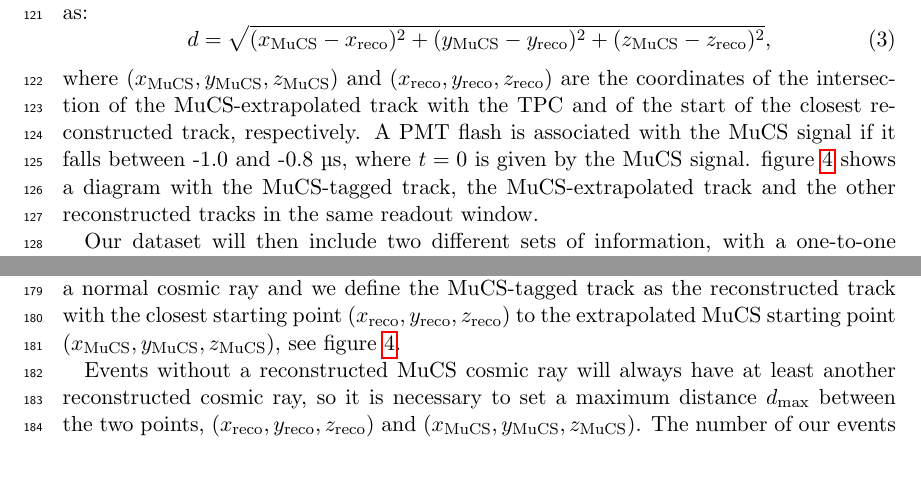
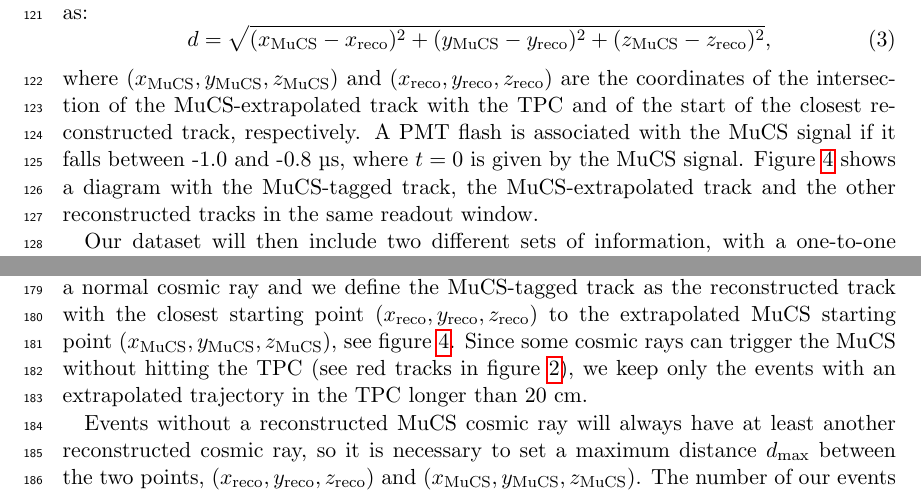
Before and after one commit to soleti/efficiency_note, a LaTeX paper (main.tex): two parts of pages 7 and 11 of 24, joined at a grey line, cut so that both start at the same text. Compiled offline with pdfLaTeX.

```diff
--- a/main.tex
+++ b/main.tex
@@ -161,7 +161,7 @@
 \end{equation}
 where $(x_{\mathrm{MuCS}},y_{\mathrm{MuCS}},z_{\mathrm{MuCS}})$ and $(x_{\mathrm{reco}},y_{\mathrm{reco}},z_{\mathrm{reco}})$ are the coordinates of the intersection of the MuCS-extrapolated track with the TPC and of the start of the closest reconstructed track, respectively.
 A PMT flash is associated with the MuCS signal if it falls between -1.0 and -0.8 \textmu s, where $t=0$ is given by the MuCS signal.
-figure \ref{fig:evd} shows a diagram with the MuCS-tagged track, the MuCS-extrapolated track and the other reconstructed tracks in the same readout window.
+Figure \ref{fig:evd} shows a diagram with the MuCS-tagged track, the MuCS-extrapolated track and the other reconstructed tracks in the same readout window.
 
 \begin{figure}[htbp]
   \begin{center}
@@ -231,7 +231,7 @@
 \begin{equation}\label{eq:eff}
   \epsilon = \frac{\mathrm{N.~of~reco.~MuCS~cosmic\myhyphen ray~events}}{\mathrm{N.~of~MuCS~triggered~events}}.
 \end{equation}
-However, in a data sample it is not possible to distinguish a MuCS cosmic ray from a normal cosmic ray and we define the MuCS-tagged track as the reconstructed track with the closest starting point $(x_{\mathrm{reco}},y_{\mathrm{reco}},z_{\mathrm{reco}})$ to the extrapolated MuCS starting point $(x_{\mathrm{MuCS}},y_{\mathrm{MuCS}},z_{\mathrm{MuCS}})$, see figure \ref{fig:evd}.
+However, in a data sample it is not possible to distinguish a MuCS cosmic ray from a normal cosmic ray and we define the MuCS-tagged track as the reconstructed track with the closest starting point $(x_{\mathrm{reco}},y_{\mathrm{reco}},z_{\mathrm{reco}})$ to the extrapolated MuCS starting point $(x_{\mathrm{MuCS}},y_{\mathrm{MuCS}},z_{\mathrm{MuCS}})$, see figure \ref{fig:evd}. Since some cosmic rays can trigger the MuCS without hitting the TPC (see red tracks in figure \ref{fig:mucs}), we keep only the events with an extrapolated trajectory in the TPC longer than 20 cm.
 
 Events without a reconstructed MuCS cosmic ray will always have at least another reconstructed cosmic ray, so it is necessary to set a maximum distance $d_{\mathrm{max}}$ between the two points, $(x_{\mathrm{reco}},y_{\mathrm{reco}},z_{\mathrm{reco}})$ and $(x_{\mathrm{MuCS}},y_{\mathrm{MuCS}},z_{\mathrm{MuCS}})$. The number of our events with a MuCS-tagged track will then depend on $d_{\mathrm{max}}$.
 
```
